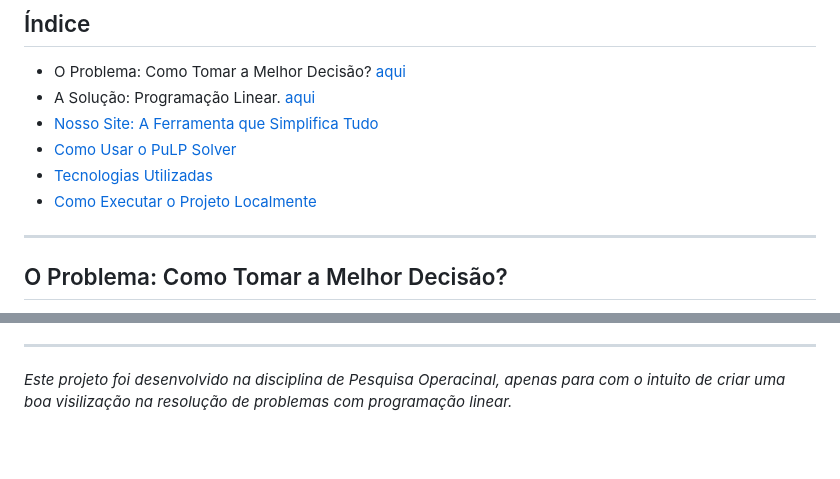
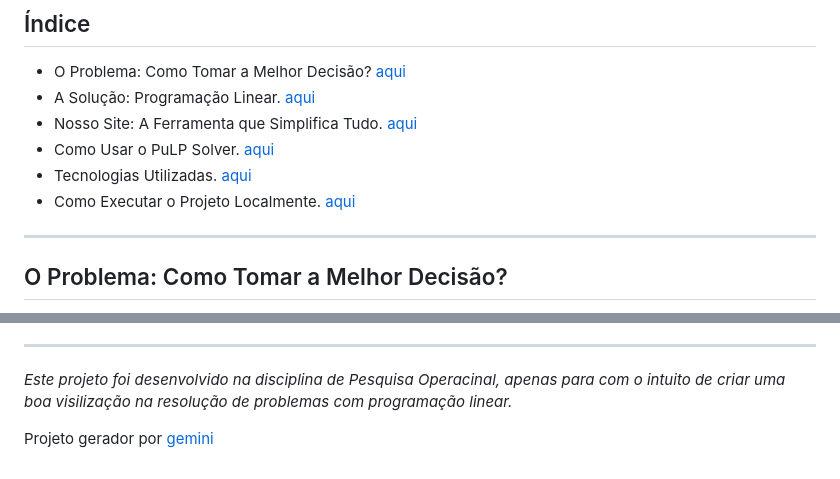
Before and after one commit to Vict0Rocha/pesquisa_operacional, a Markdown page: README.md, 2 parts joined by grey strips. GitHub-like rendering; blank space fills up the shorter version.

```diff
--- a/README.md
+++ b/README.md
@@ -14,10 +14,10 @@
 
 - O Problema: Como Tomar a Melhor Decisão? [aqui](#o-problema-como-tomar-a-melhor-decisão)
 - A Solução: Programação Linear. [aqui](#a-solução-programação-linear)
-- [Nosso Site: A Ferramenta que Simplifica Tudo](#a-ferramenta-que-simplifica-tudo)
-- [Como Usar o PuLP Solver](#como-usar-o-pulp-solver)
-- [Tecnologias Utilizadas](#tecnologias-utilizadas)
-- [Como Executar o Projeto Localmente](#como-executar-o-projeto-localmente)
+- Nosso Site: A Ferramenta que Simplifica Tudo. [aqui](#a-ferramenta-que-simplifica-tudo)
+- Como Usar o PuLP Solver. [aqui](#como-usar-o-pulp-solver)
+- Tecnologias Utilizadas. [aqui](#tecnologias-utilizadas)
+- Como Executar o Projeto Localmente. [aqui](#como-executar-o-projeto-localmente)
 
 ---
 
@@ -136,3 +136,5 @@ Acesse `http://127.0.0.1:8000/` no seu navegador e comece a otimizar!
 ---
 
 *Este projeto foi desenvolvido na disciplina de Pesquisa Operacinal, apenas para com o intuito de criar uma boa visilização na resolução de problemas com programação linear.*
+
+Projeto gerador por [gemini](https://gemini.google.com/app)
```
